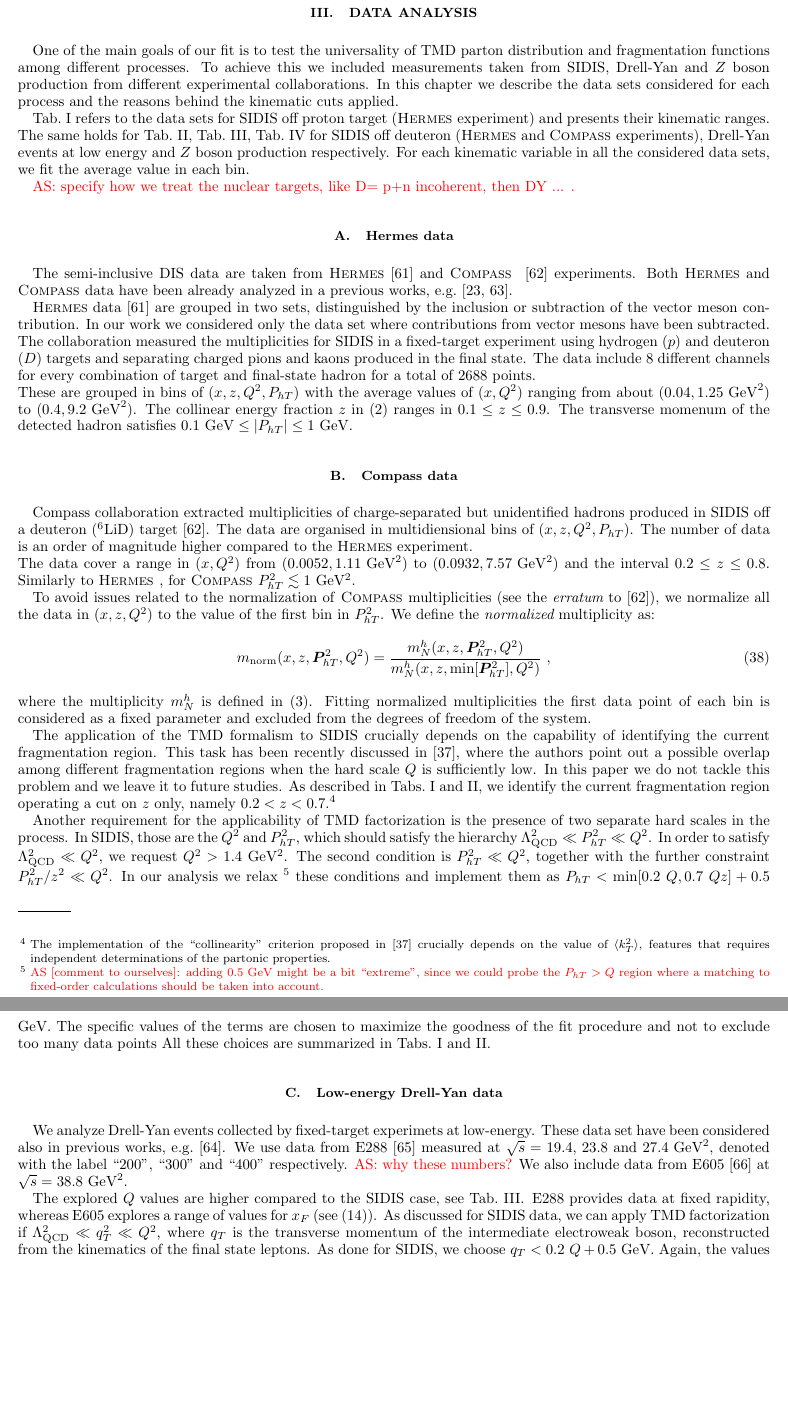
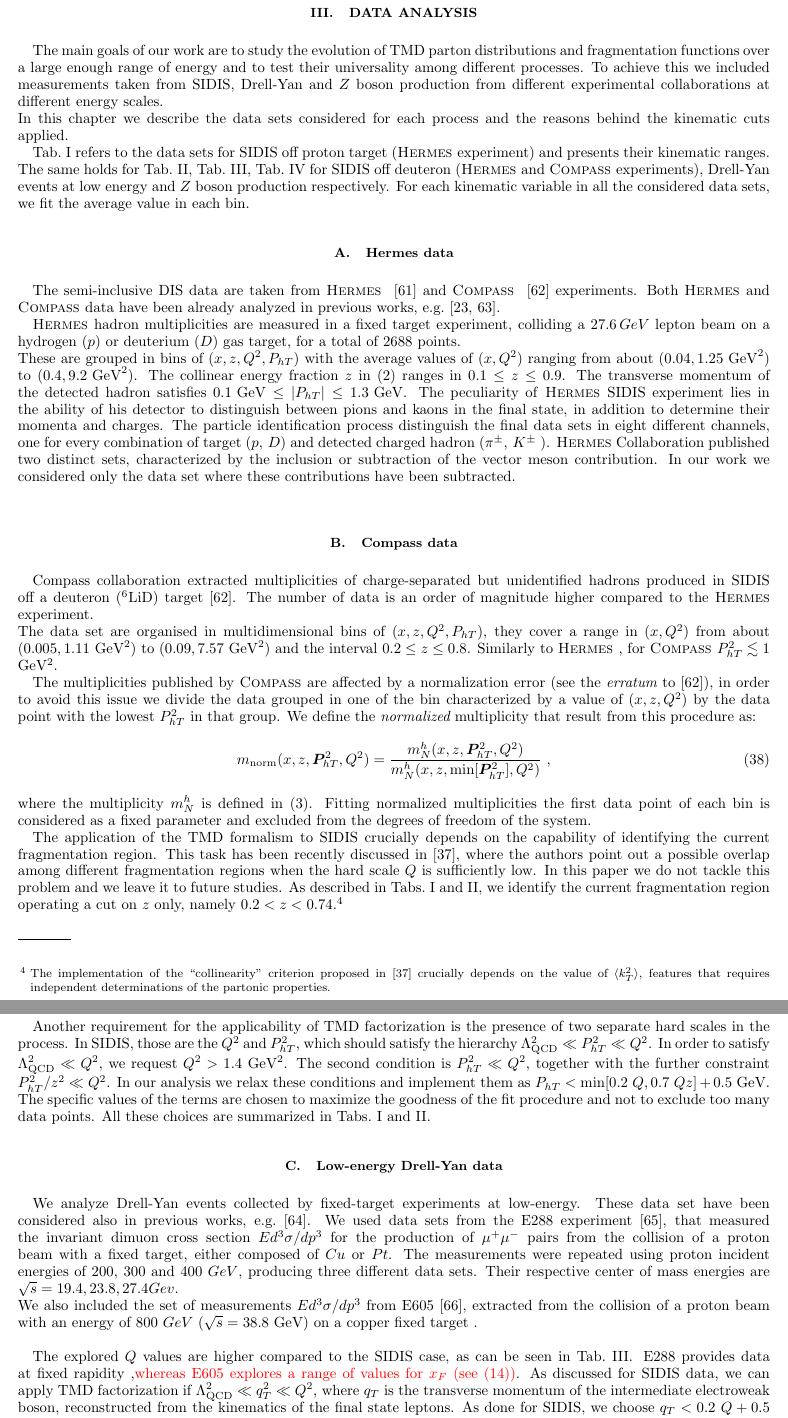
Before and after one commit to abacchetta/SDZ_TMD_fit, a LaTeX paper (SDZ_TMD_fit_AB.tex): two parts of pages 8 and 9 of 23, joined at a grey line, cut so that both start at the same text, the shorter picture padded with empty space. Compiled offline with pdfLaTeX.

Commit message:
Update SDZ_TMD_fit_AB.tex

```diff
--- a/SDZ_TMD_fit_AB.tex
+++ b/SDZ_TMD_fit_AB.tex
@@ -722,37 +722,38 @@ $\big\langle \hat{\bm{P}}_{\T a \to  h}^{\prime 2} \big\rangle$.
 \label{s:data_analysis}
 %%%%%%%%%%%%%%%%%%%%%%%%%%%%%%%%%%%%%%%%%%%%%%%%%%%%%%%%%%%%%%%%%%
 
-One of the main goals of our fit is to test the universality of TMD parton distribution and fragmentation functions among different processes.
-To achieve this we included measurements taken from SIDIS, Drell-Yan and $Z$ boson production from different experimental collaborations.
+
+The main goals of our work are to study the evolution of TMD parton distributions and fragmentation functions over a large enough range of energy and to test their universality among different processes. To achieve this we included measurements taken from SIDIS, Drell-Yan and $Z$ boson production from different experimental collaborations at different energy scales. \\
 In this chapter we describe the data sets considered for each process and the reasons behind the kinematic cuts applied.
 
 Tab.~\ref{t:data_SIDIS_proton} refers to the data sets for SIDIS off proton target (\hermes experiment) and presents their kinematic ranges.
 The same holds for Tab.~\ref{t:data_SIDIS_deuteron}, Tab.~\ref{t:data_DY}, Tab.~\ref{t:data_Z} for SIDIS off deuteron (\hermes and \compass experiments), Drell-Yan events at low energy and $Z$ boson production respectively.
 For each kinematic variable in all the considered data sets, we fit the average value in each bin.
 
-\textcolor{red}{AS: specify how we treat the nuclear targets, like D= p+n incoherent, then DY ... .}
-
 %%%%%%%%%%%%%%%%%%%%%%%%%%%%%%%%%%%%
 \subsection{Hermes data}
 \label{ss:hermes}
 
-The semi-inclusive DIS data are taken from \textsc{Hermes}~\cite{Airapetian:2012ki} and \compass~\cite{Adolph:2013stb} experiments.
-Both \textsc{Hermes} and \compass data have been already analyzed in a previous works, e.g.~\cite{Signori:2013mda,Anselmino:2013lza}.
-
-\textsc{Hermes} data~\cite{Airapetian:2012ki} are grouped in two sets, distinguished by the inclusion or subtraction of the vector meson contribution. In our work we considered only the data set where contributions from vector mesons have been subtracted. \\
-The collaboration measured the multiplicities for SIDIS in a fixed-target experiment using hydrogen ($p$) and deuteron ($D$) targets and separating charged pions and kaons produced in the final state. The data include 8 different channels for every combination of target and final-state hadron for a total of 2688 points.\\
+The semi-inclusive DIS data are taken from \hermes~\cite{Airapetian:2012ki} and \compass~\cite{Adolph:2013stb} experiments.
+Both \hermes and \compass data have been already analyzed in previous works, e.g.~\cite{Signori:2013mda,Anselmino:2013lza}.
+
+\hermes hadron multiplicities are measured in a fixed target experiment, colliding a $27.6\,GeV$ lepton beam on a hydrogen ($p$) or deuterium ($D$) gas target, for a total of 2688 points.\\
 These are grouped in bins of $(x,z,Q^2,P_{hT})$ with the average values of $(x,Q^2)$ ranging from about $(0.04, 1.25\text{ GeV}^2)$ to $(0.4, 9.2\text{ GeV}^2)$.
-The collinear energy fraction $z$ in~\eqref{e:xyz} ranges in $0.1\leq z\leq 0.9$. The transverse momenum of the detected hadron satisfies $0.1 \text{ GeV} \leq \vert P_{hT} \vert \leq 1 \text{ GeV}$.
+The collinear energy fraction $z$ in~\eqref{e:xyz} ranges in $0.1\leq z\leq 0.9$. The transverse momentum of the detected hadron satisfies $0.1 \text{ GeV} \leq \vert P_{hT} \vert \leq 1.3 \text{ GeV}$.
+The peculiarity of \hermes SIDIS experiment lies in the ability of his detector to distinguish between pions and kaons in the final state, in addition to determine their momenta and charges.
+The particle identification process distinguish the final data sets in eight different channels, one for every combination of target ($p,\,D$) and detected charged hadron ($\pi^\pm, \,  K^\pm$ ).
+\hermes Collaboration published two distinct sets, characterized by the inclusion or subtraction of the vector meson contribution. In our work we considered only the data set where these contributions have been subtracted. \\
+
 
 %%%%%%%%%%%%%%%%%%%%%%%%%%%%%%%%%%%%
 \subsection{Compass data}
 \label{ss:compass}
 
-Compass collaboration extracted multiplicities of charge-separated but unidentified hadrons produced in SIDIS off a deuteron ($^6\text{LiD}$) target~\cite{Adolph:2013stb}.
-The data are organised in multidiensional bins of $(x,z,Q^2,P_{h\Tperp})$. The number of data is an order of magnitude higher compared to the \textsc{Hermes} experiment. \\
-The data cover a range in $(x,Q^2)$ from $(0.0052, 1.11\text{ GeV}^2)$ to $(0.0932, 7.57\text{ GeV}^2)$ and the interval $0.2 \leq z \leq 0.8$. Similarly to \hermes, for \compass $P_{h\Tperp}^2 \lesssim 1$ GeV$^2$.
-
-To avoid issues related to the normalization of \compass multiplicities (see the {\em erratum} to~\cite{Adolph:2013stb}), we normalize all the data in $(x,z,Q^2)$ to the value of the first bin in $P_{h\Tperp}^2$. We define the {\em normalized} multiplicity as:
+Compass collaboration extracted multiplicities of charge-separated but unidentified hadrons produced in SIDIS off a deuteron ($^6\text{LiD}$) target~\cite{Adolph:2013stb}.  The number of data is an order of magnitude higher compared to the \hermes experiment. \\
+The data set are organised in multidimensional bins of $(x,z,Q^2,P_{h\Tperp})$, they cover a range in $(x,Q^2)$ from about $(0.005, 1.11\text{ GeV}^2)$ to $(0.09, 7.57\text{ GeV}^2)$ and the interval $0.2 \leq z \leq 0.8$. Similarly to \hermes, for \compass $P_{h\Tperp}^2 \lesssim 1$ GeV$^2$.
+
+The multiplicities published by \compass are affected by a normalization error (see the {\em erratum} to~\cite{Adolph:2013stb}), in order to avoid this issue we divide the data grouped in one of the bin characterized by a value of ($x, z, Q^2$) by the data point with the lowest $P_{hT}^2$ in that group.
+We define the {\em normalized} multiplicity that result from this procedure as:
 \begin{equation}
 m_{\text{norm}}(x,z,\bm{P}_{h\Tperp}^2, Q^2) = \frac{m_N^h(x,z,\bm{P}_{h\Tperp}^2, Q^2)}{m_N^h (x,z,{\rm \min}[\bm{P}_{h\Tperp}^2], Q^2)} \ ,
 \label{e:mult_norm}
@@ -760,21 +761,25 @@ m_{\text{norm}}(x,z,\bm{P}_{h\Tperp}^2, Q^2) = \frac{m_N^h(x,z,\bm{P}_{h\Tperp}^
 where the multiplicity $m_N^h$ is defined in~\eqref{e:multiplicity}. Fitting normalized multiplicities the first data point of each bin is considered as a fixed parameter and excluded from the degrees of freedom of the system.
 
 The application of the TMD formalism to SIDIS crucially depends on the capability of identifying the current fragmentation region. This task has been recently discussed in~\cite{Boglione:2016bph}, where the authors point out a possible overlap among different  fragmentation regions when the hard scale $Q$ is sufficiently low.
-In this paper we do not tackle this problem and we leave it to future studies. As described in Tabs.~\ref{t:data_SIDIS_proton} and~\ref{t:data_SIDIS_deuteron}, we identify the current fragmentation region operating a cut on $z$ only, namely $0.2 < z < 0.7$.\footnote{The implementation of the ``collinearity'' criterion proposed in~\cite{Boglione:2016bph} crucially depends on the value of $\langle k_T^2 \rangle$, features that requires independent determinations of the partonic properties.}
+In this paper we do not tackle this problem and we leave it to future studies. As described in Tabs.~\ref{t:data_SIDIS_proton} and~\ref{t:data_SIDIS_deuteron}, we identify the current fragmentation region operating a cut on $z$ only, namely $0.2 < z < 0.74$.\footnote{The implementation of the ``collinearity'' criterion proposed in~\cite{Boglione:2016bph} crucially depends on the value of $\langle k_T^2 \rangle$, features that requires independent determinations of the partonic properties.}
 
 %PhT <Min[0.2Q,0.7Qz]+0.5GeV
 Another requirement for the applicability of TMD factorization is the presence of two separate hard scales in the process. In SIDIS, those are the $Q^2$ and $P_{hT}^2$, which should satisfy the hierarchy $\Lambda_{\text{QCD}}^2 \ll P_{hT}^2 \ll Q^2$.
 In order to satisfy $\Lambda_{\text{QCD}}^2 \ll Q^2$, we request $Q^2 > 1.4$ GeV$^2$.
-The second condition is $P_{hT}^2 \ll Q^2$, together with the further constraint  $P_{hT}^2/z^2 \ll Q^2$. In our analysis we relax~\footnote{\textcolor{red}{AS [comment to ourselves]: adding $0.5$ GeV might be a bit ``extreme'', since we could probe the $P_{hT} > Q$ region where a matching to fixed-order calculations should be taken into account.}} these conditions and implement them as $P_{hT} < \min[0.2\ Q, 0.7\ Qz] + 0.5$ GeV. The specific values of the terms are chosen to maximize the goodness of the fit procedure and not to exclude too many data points
+The second condition is $P_{hT}^2 \ll Q^2$, together with the further constraint  $P_{hT}^2/z^2 \ll Q^2$. In our analysis we relax
+%~\footnote{\textcolor{red}{AS [comment to ourselves]: adding $0.5$ GeV might be a bit ``extreme'', since we could probe the $P_{hT} > Q$ region where a matching to fixed-order calculations should be taken into account.}}
+these conditions and implement them as $P_{hT} < \min[0.2\ Q, 0.7\ Qz] + 0.5$ GeV. The specific values of the terms are chosen to maximize the goodness of the fit procedure and not to exclude too many data points.
 All these choices are summarized in Tabs.~\ref{t:data_SIDIS_proton} and~\ref{t:data_SIDIS_deuteron}.
 
 %%%%%%%%%%%%%%%%%%%%%%%%%%%%%%%%%%%%
 \subsection{Low-energy Drell-Yan data}
 \label{ss:dy}
 
-We analyze Drell-Yan events collected by fixed-target experimets at low-energy. These data set have been considered also in previous works, e.g.~\cite{DAlesio:2014mrz}.
-We use data from E288~\cite{Ito:1980ev} measured at $\sqrt{s}=19.4,\,23.8$ and $27.4\text{ GeV}^2$, denoted with the label ``200'', ``300'' and ``400'' respectively. \textcolor{red}{AS: why these numbers?}
-We also include data from E605~\cite{Moreno:1990sf} at $\sqrt{s}=38.8 \text{ GeV}^2$.
-
-The explored $Q$ values are higher compared to the SIDIS case, see Tab.~\ref{t:data_DY}. E288 provides data at fixed rapidity, whereas E605 explores a range of values for $x_F$ (see~\eqref{e:eta_xf}).
+We analyze Drell-Yan events collected by fixed-target experiments at low-energy. These data set have been considered also in previous works, e.g.~\cite{DAlesio:2014mrz}.
+We used data sets from the E288 experiment~\cite{Ito:1980ev}, that measured the invariant dimuon cross section $E d^3\sigma / dp^3$ for the production of $\mu^+ \mu^-$ pairs from the collision of a proton beam with a fixed target, either composed of $Cu$ or $Pt$.
+The measurements were repeated using proton incident energies of $200$, $300$ and $400$ $GeV$, producing three different data sets.
+Their respective center of mass energies are $\sqrt{s}=19.4,23.8,27.4 Gev$.\\
+We also included the set of measurements $E d^3\sigma / dp^3$ from E605~\cite{Moreno:1990sf}, extracted from the collision of a proton beam with an energy of $800$ $GeV$ ($\sqrt{s}=38.8 \text{ GeV}$) on a copper fixed target .\\
+
+The explored $Q$ values are higher compared to the SIDIS case, as can be seen in Tab.~\ref{t:data_DY}. E288 provides data at fixed rapidity ,\textcolor{red}{ whereas E605 explores a range of values for $x_F$ (see~\eqref{e:eta_xf})}.
 As discussed for SIDIS data, we can apply TMD factorization if $\Lambda_{\text{QCD}}^2 \ll q_T^2 \ll Q^2$, where $q_T$ is the transverse momentum of the intermediate electroweak boson, reconstructed from the kinematics of the final state leptons. As done for SIDIS, we choose $q_T < 0.2\ Q + 0.5$ GeV. Again, the values of the coefficients are chosen to maximize the goodness of the fit and to not exclude too many points.
```
Also changed, not shown: SDZ_TMD_fit_AB.tex (53 more changed lines).
